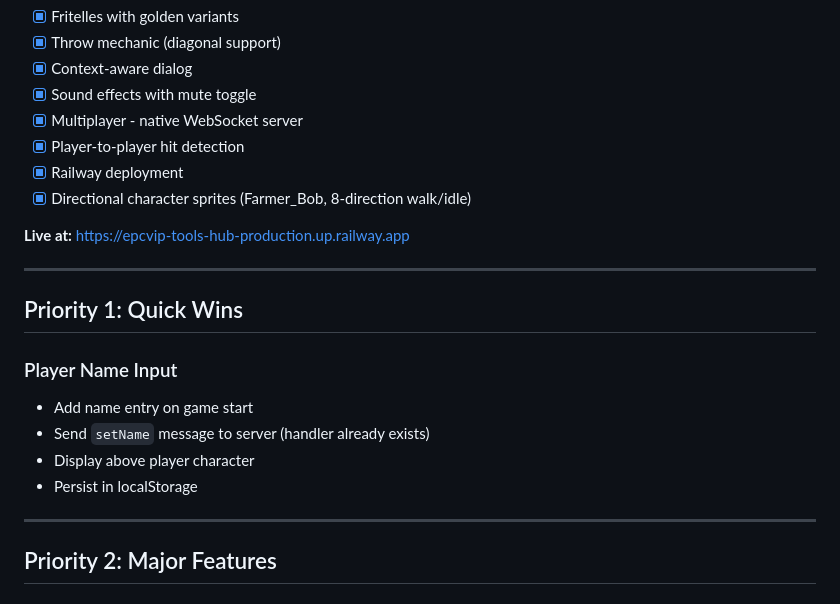
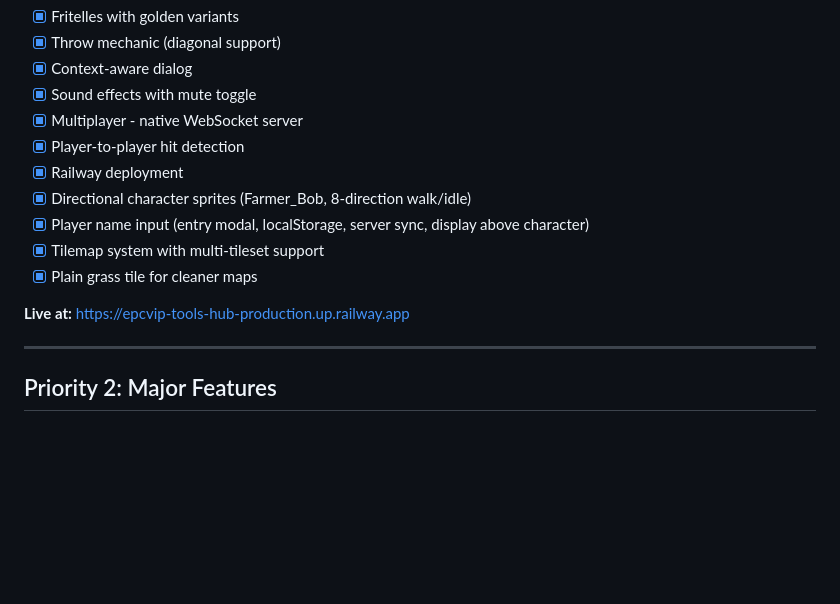
Before and after one commit to ahhhdum/epcvip-tools-hub, a Markdown page: BACKLOG.md, the part around the change. Rendered like a GitHub page; blank space fills up the shorter version.

Commit message:
Update backlog - mark completed features
- Player name input fully complete
- Tilemap system with multi-tileset support
- Plain grass tile added

🤖 Generated with [Claude Code](https://claude.com/claude-code)

Co-Authored-By: Claude Opus 4.5 <noreply@anthropic.com>

```diff
--- a/BACKLOG.md
+++ b/BACKLOG.md
@@ -9,18 +9,11 @@
 - [x] Player-to-player hit detection
 - [x] Railway deployment
 - [x] Directional character sprites (Farmer_Bob, 8-direction walk/idle)
+- [x] Player name input (entry modal, localStorage, server sync, display above character)
+- [x] Tilemap system with multi-tileset support
+- [x] Plain grass tile for cleaner maps
 
 **Live at:** https://epcvip-tools-hub-production.up.railway.app
-
----
-
-## Priority 1: Quick Wins
-
-### Player Name Input
-- Add name entry on game start
-- Send `setName` message to server (handler already exists)
-- Display above player character
-- Persist in localStorage
 
 ---
 
```
